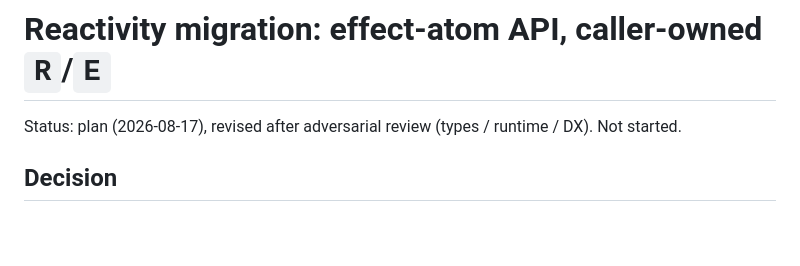
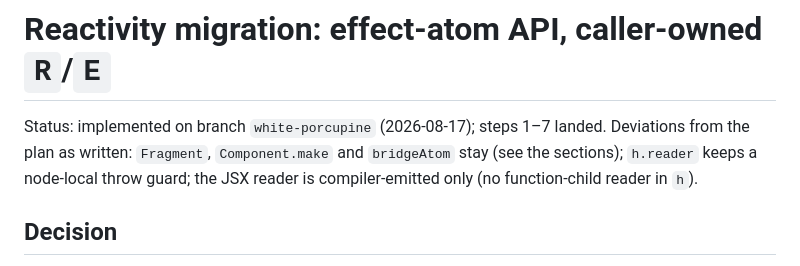
Before and after one commit to m9tdev/efx, a Markdown page: docs/reactivity-migration.md, the part around the change. GitHub-like rendering; blank space fills up the shorter version.

```diff
--- a/docs/reactivity-migration.md
+++ b/docs/reactivity-migration.md
@@ -1,6 +1,6 @@
 # Reactivity migration: effect-atom API, caller-owned `R`/`E`
 
-Status: plan (2026-08-17), revised after adversarial review (types / runtime / DX). Not started.
+Status: implemented on branch `white-porcupine` (2026-08-17); steps 1–7 landed. Deviations from the plan as written: `Fragment`, `Component.make` and `bridgeAtom` stay (see the sections); `h.reader` keeps a node-local throw guard; the JSX reader is compiler-emitted only (no function-child reader in `h`).
 
 ## Decision
 
```
Also changed, not shown: README.md (+32 -24 lines).
